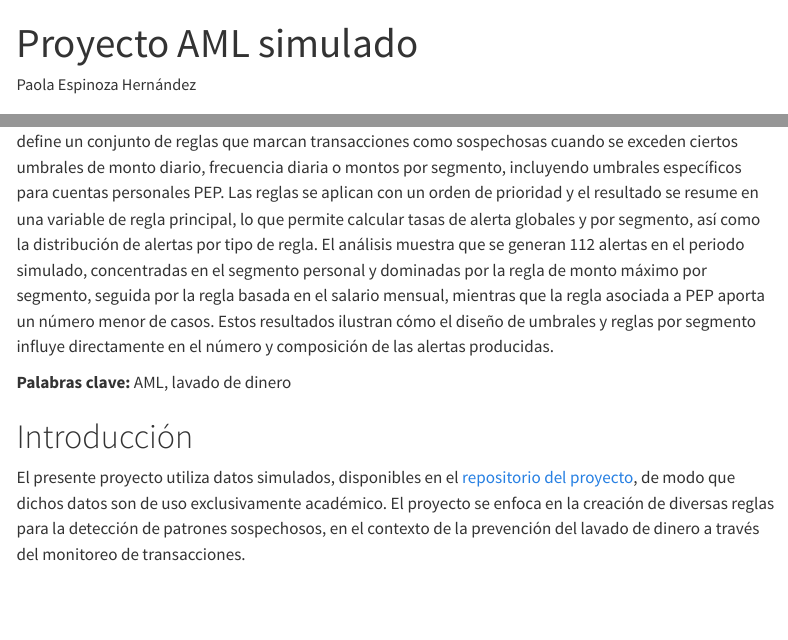
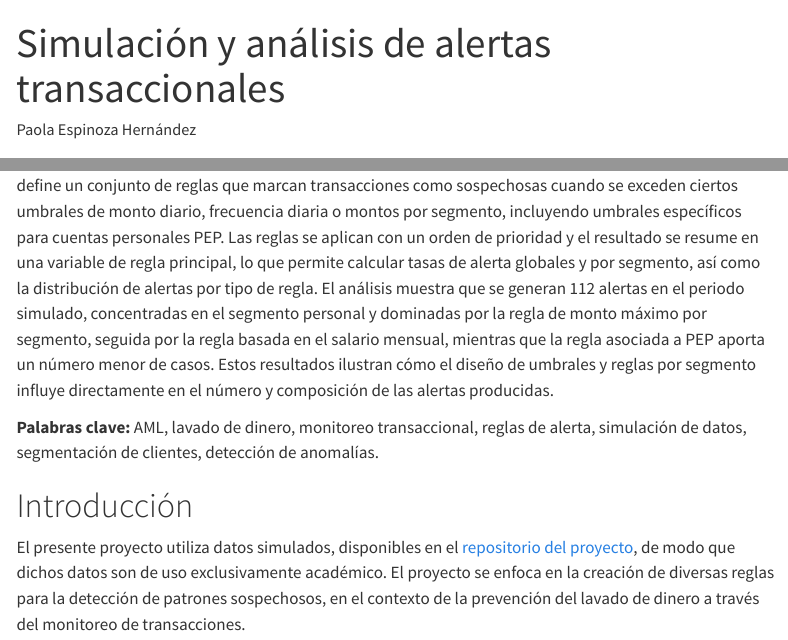
Before and after one commit to PaolaEspH/Proyecto-AML, a Quarto document (docs/Informe.qmd): the page in a window 1100 px wide, from its top, and a second part further down, joined at a grey line. Rendered offline with R 4.5, knitr and Pandoc in place of Quarto, with nearby package versions; menus at the side of the page are left out.

Commit message:
fix: título

```diff
--- a/docs/Informe.qmd
+++ b/docs/Informe.qmd
@@ -1,5 +1,5 @@
 ---
-title: "Proyecto AML simulado"
+title: "Simulación y análisis de alertas transaccionales"
 author: "Paola Espinoza Hernández"
 format:
   html:
@@ -12,6 +12,8 @@ format:
     toc-expand: true
   pdf:
     documentclass: article
+    fontsize: 12pt
+    linestretch: 1.2
 execute:
   echo: false
   warning: false
@@ -22,7 +24,7 @@ execute:
 
 En este proyecto se construye un conjunto de datos sintético para analizar reglas de monitoreo transaccional orientadas a la prevención del lavado de dinero (AML). Se simulan 1000 clientes distribuidos entre las siete provincias de Costa Rica y los segmentos Personal, PYME y Corporativo, incorporando la condición de Persona Expuesta Políticamente (PEP) y niveles de ingreso mensual diferenciados por segmento y por condición PEP. A partir de estos clientes, se generan transacciones para el año 2024, con montos modelados mediante distribuciones lognormales vinculadas al salario. A partir de estos datos, se define un conjunto de reglas que marcan transacciones como sospechosas cuando se exceden ciertos umbrales de monto diario, frecuencia diaria o montos por segmento, incluyendo umbrales específicos para cuentas personales PEP. Las reglas se aplican con un orden de prioridad y el resultado se resume en una variable de regla principal, lo que permite calcular tasas de alerta globales y por segmento, así como la distribución de alertas por tipo de regla. El análisis muestra que se generan 112 alertas en el periodo simulado, concentradas en el segmento personal y dominadas por la regla de monto máximo por segmento, seguida por la regla basada en el salario mensual, mientras que la regla asociada a PEP aporta un número menor de casos. Estos resultados ilustran cómo el diseño de umbrales y reglas por segmento influye directamente en el número y composición de las alertas producidas.
 
-**Palabras clave:** AML, lavado de dinero
+**Palabras clave:** AML, lavado de dinero, monitoreo transaccional, reglas de alerta, simulación de datos, segmentación de clientes, detección de anomalías.
 
 # Introducción
 
```
Also changed, not shown: 2 other files.
